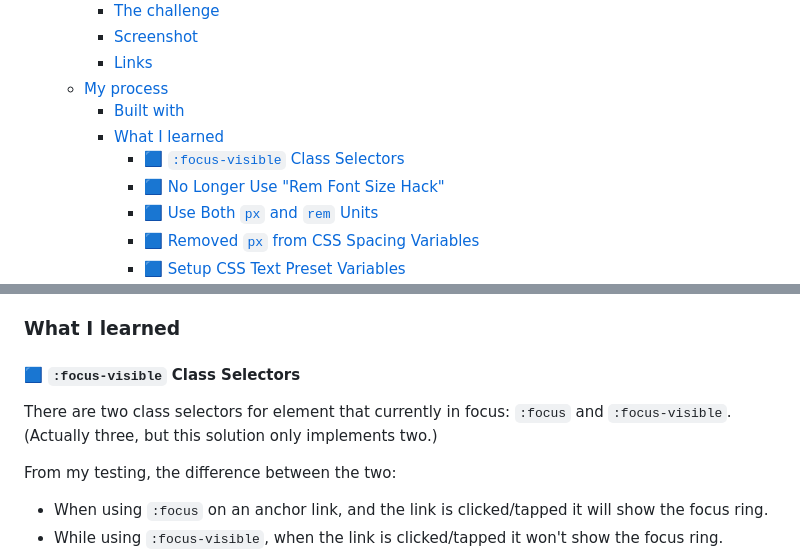
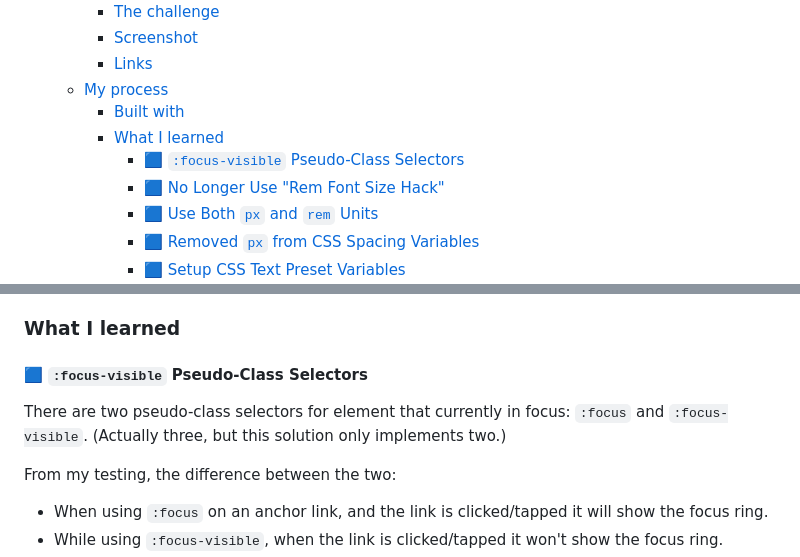
Before and after one commit to finkusuma-dev/frontendmentor-social-links-profile, a Markdown page: README.md, 2 parts joined by grey strips. GitHub-like rendering.

Commit message:
docs: small fix
`:focus-visible` should be pseudo-class selector not class selector

```diff
--- a/README.md
+++ b/README.md
@@ -13,7 +13,7 @@ This is a solution to the [Social links profile challenge on Frontend Mentor](ht
   - [My process](#my-process)
     - [Built with](#built-with)
     - [What I learned](#what-i-learned)
-      - [🟦 `:focus-visible` Class Selectors](#-focus-visible-class-selectors)
+      - [🟦 `:focus-visible` Pseudo-Class Selectors](#-focus-visible-pseudo-class-selectors)
       - [🟦 No Longer Use "Rem Font Size Hack"](#-no-longer-use-rem-font-size-hack)
       - [🟦 Use Both `px` and `rem` Units](#-use-both-px-and-rem-units)
       - [🟦 Removed `px` from CSS Spacing Variables](#-removed-px-from-css-spacing-variables)
@@ -54,9 +54,9 @@ Users should be able to:
 
 ### What I learned
 
-#### 🟦 `:focus-visible` Class Selectors
+#### 🟦 `:focus-visible` Pseudo-Class Selectors
 
-There are two class selectors for element that currently in focus: `:focus` and `:focus-visible`. (Actually three, but this solution only implements two.)
+There are two pseudo-class selectors for element that currently in focus: `:focus` and `:focus-visible`. (Actually three, but this solution only implements two.)
 
 From my testing, the difference between the two:
 
```
